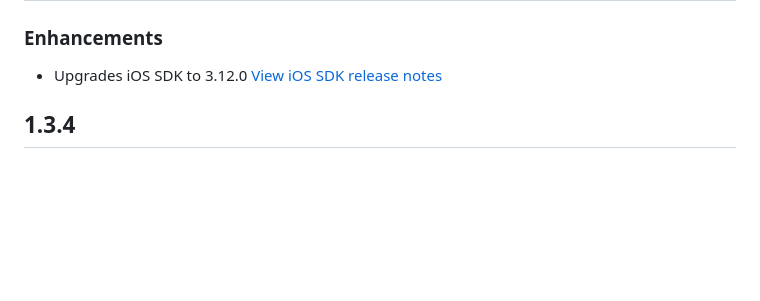
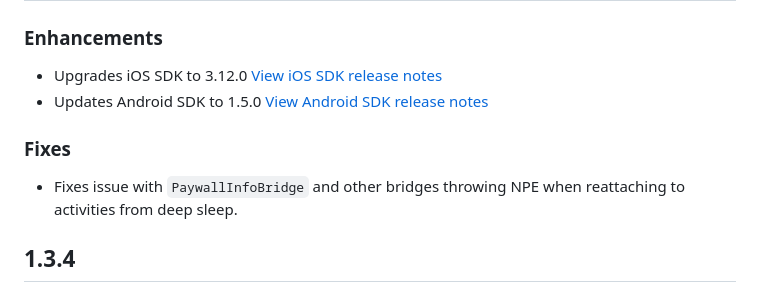
Before and after one commit to superwall/Superwall-Flutter, a Markdown page: CHANGELOG.md, the part around the change. Drawn GitHub-style; blank space fills up the shorter version.

Commit message:
Update changelog

```diff
--- a/CHANGELOG.md
+++ b/CHANGELOG.md
@@ -7,6 +7,10 @@ The changelog for `Superwall`. Also see the [releases](https://github.com/superw
 ### Enhancements
 
 - Upgrades iOS SDK to 3.12.0 [View iOS SDK release notes](https://github.com/superwall-me/Superwall-iOS/releases/tag/3.12.0)
+- Updates Android SDK to 1.5.0 [View Android SDK release notes](https://github.com/superwall-me/Superwall-Android/releases/tag/1.5.0)
+
+### Fixes
+- Fixes issue with `PaywallInfoBridge` and other bridges throwing NPE when reattaching to activities from deep sleep.
 
 ## 1.3.4
 
```
